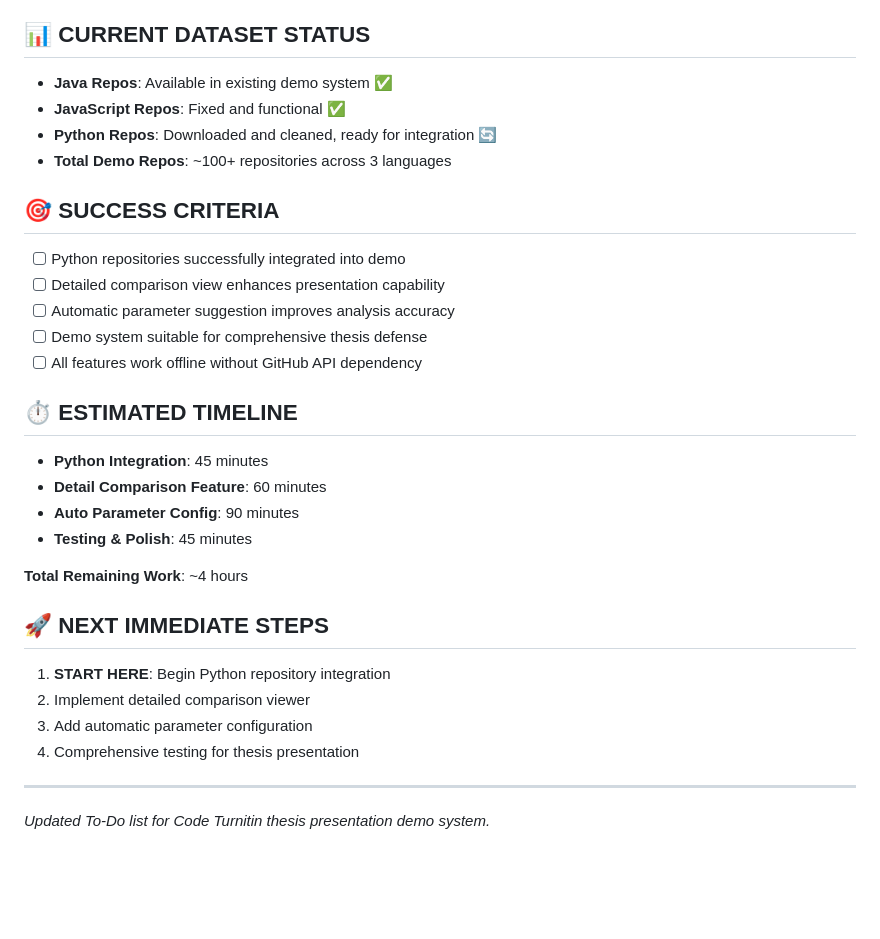
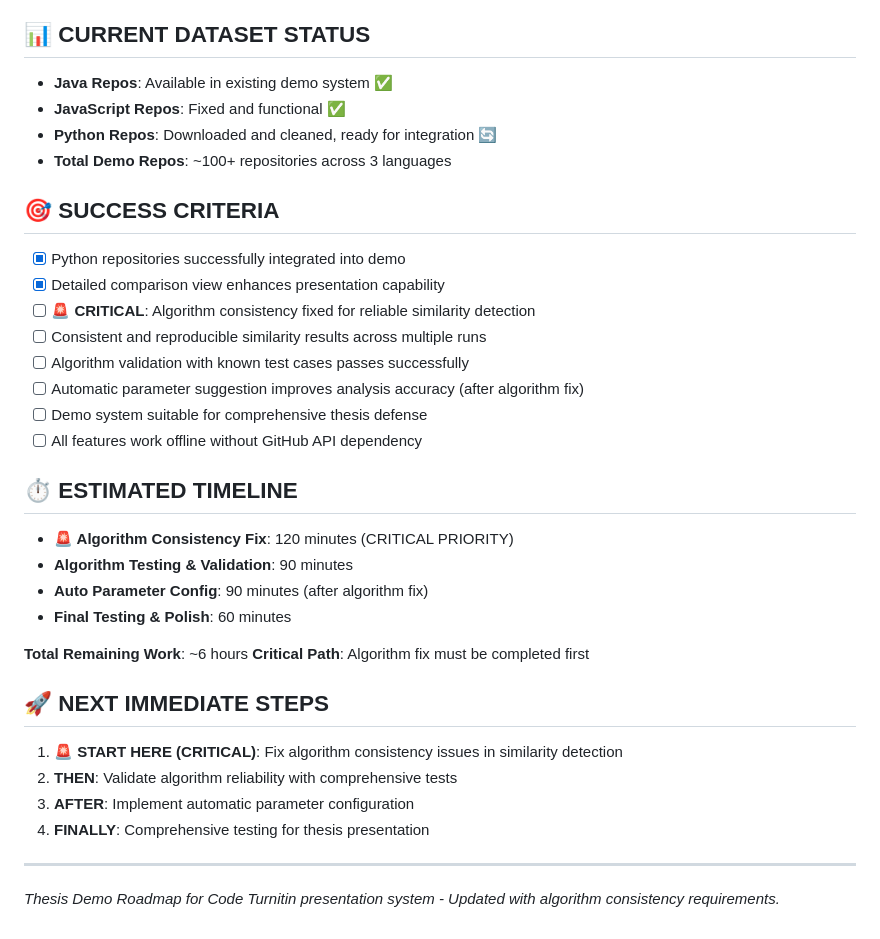
Before and after one commit to LIinz27/Code-Turnitin, a Markdown page: docs/THESIS_DEMO_ROADMAP.md, the part around the change printed below. Rendered like a GitHub page; blank space fills up the shorter version.

```diff
--- a/docs/DEMO_IMPLEMENTATION.md
+++ b/docs/THESIS_DEMO_ROADMAP.md
@@ -145,31 +232,40 @@
 - **Recommendation Display**: Visual parameter impact explanation
 
 ## 📊 **CURRENT DATASET STATUS**
+
 - **Java Repos**: Available in existing demo system ✅
 - **JavaScript Repos**: Fixed and functional ✅
 - **Python Repos**: Downloaded and cleaned, ready for integration 🔄
 - **Total Demo Repos**: ~100+ repositories across 3 languages
 
 ## 🎯 **SUCCESS CRITERIA**
-- [ ] Python repositories successfully integrated into demo
-- [ ] Detailed comparison view enhances presentation capability
-- [ ] Automatic parameter suggestion improves analysis accuracy
+
+- [x] Python repositories successfully integrated into demo
+- [x] Detailed comparison view enhances presentation capability
+- [ ] **🚨 CRITICAL**: Algorithm consistency fixed for reliable similarity detection
+- [ ] Consistent and reproducible similarity results across multiple runs
+- [ ] Algorithm validation with known test cases passes successfully
+- [ ] Automatic parameter suggestion improves analysis accuracy (after algorithm fix)
 - [ ] Demo system suitable for comprehensive thesis defense
 - [ ] All features work offline without GitHub API dependency
 
 ## ⏱️ **ESTIMATED TIMELINE**
-- **Python Integration**: 45 minutes
-- **Detail Comparison Feature**: 60 minutes
-- **Auto Parameter Config**: 90 minutes
-- **Testing & Polish**: 45 minutes
 
-**Total Remaining Work**: ~4 hours
+- **🚨 Algorithm Consistency Fix**: 120 minutes (CRITICAL PRIORITY)
+- **Algorithm Testing & Validation**: 90 minutes
+- **Auto Parameter Config**: 90 minutes (after algorithm fix)
+- **Final Testing & Polish**: 60 minutes
+
+**Total Remaining Work**: ~6 hours
+**Critical Path**: Algorithm fix must be completed first
 
 ## 🚀 **NEXT IMMEDIATE STEPS**
-1. **START HERE**: Begin Python repository integration
-2. Implement detailed comparison viewer
-3. Add automatic parameter configuration
-4. Comprehensive testing for thesis presentation
+
+1. **🚨 START HERE (CRITICAL)**: Fix algorithm consistency issues in similarity detection
+2. **THEN**: Validate algorithm reliability with comprehensive tests
+3. **AFTER**: Implement automatic parameter configuration
+4. **FINALLY**: Comprehensive testing for thesis presentation
 
 ---
-*Updated To-Do list for Code Turnitin thesis presentation demo system.*
+
+*Thesis Demo Roadmap for Code Turnitin presentation system - Updated with algorithm consistency requirements.*
```
Also changed, not shown: other parts of docs/THESIS_DEMO_ROADMAP.md (+91 -4 lines).
